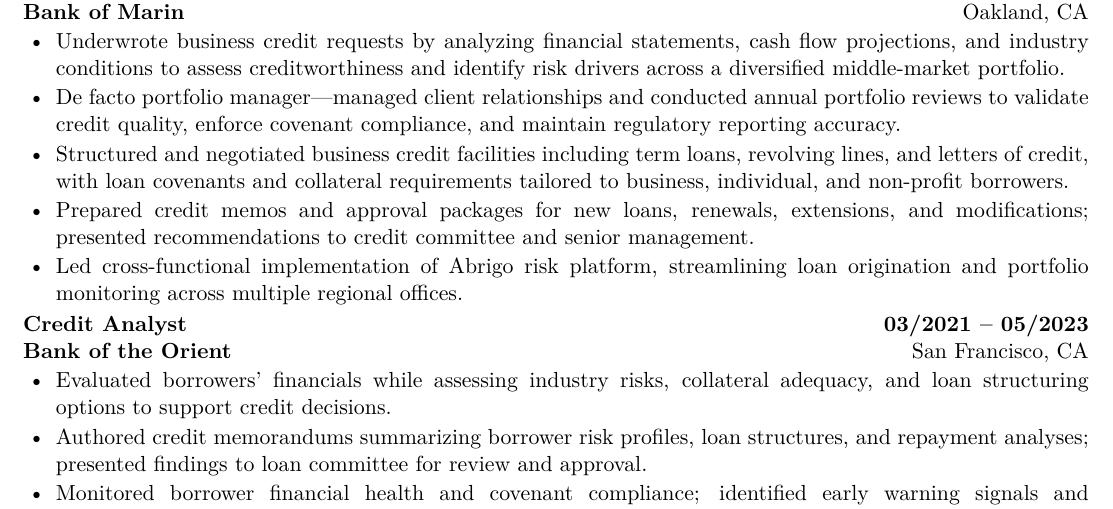
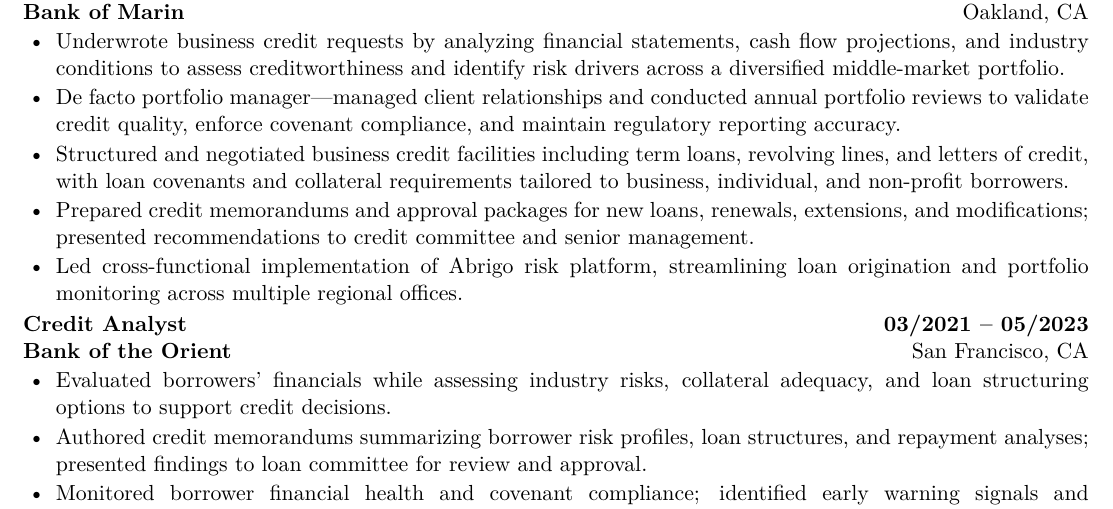
Before and after one commit to PAN001/Hollie, a LaTeX CV (Resume_BMO_PM.tex): part of the page, cut so that both start at the same text. Compiled offline with pdfLaTeX.

Commit message:
Use full form 'credit memorandums' in Bank of Marin bullet 4

```diff
--- a/Resume_BMO_PM.tex
+++ b/Resume_BMO_PM.tex
@@ -65,7 +65,7 @@
   \item Underwrote business credit requests by analyzing financial statements, cash flow projections, and industry conditions to assess creditworthiness and identify risk drivers across a diversified middle-market portfolio.
   \item De facto portfolio manager---managed client relationships and conducted annual portfolio reviews to validate credit quality, enforce covenant compliance, and maintain regulatory reporting accuracy.
   \item Structured and negotiated business credit facilities including term loans, revolving lines, and letters of credit, with loan covenants and collateral requirements tailored to business, individual, and non-profit borrowers.
-  \item Prepared credit memos and approval packages for new loans, renewals, extensions, and modifications; presented recommendations to credit committee and senior management.
+  \item Prepared credit memorandums and approval packages for new loans, renewals, extensions, and modifications; presented recommendations to credit committee and senior management.
   \item Led cross-functional implementation of Abrigo risk platform, streamlining loan origination and portfolio monitoring across multiple regional offices.
 \end{itemize}
 
```
Also changed, not shown: Resume_BMO_PM.pdf.
